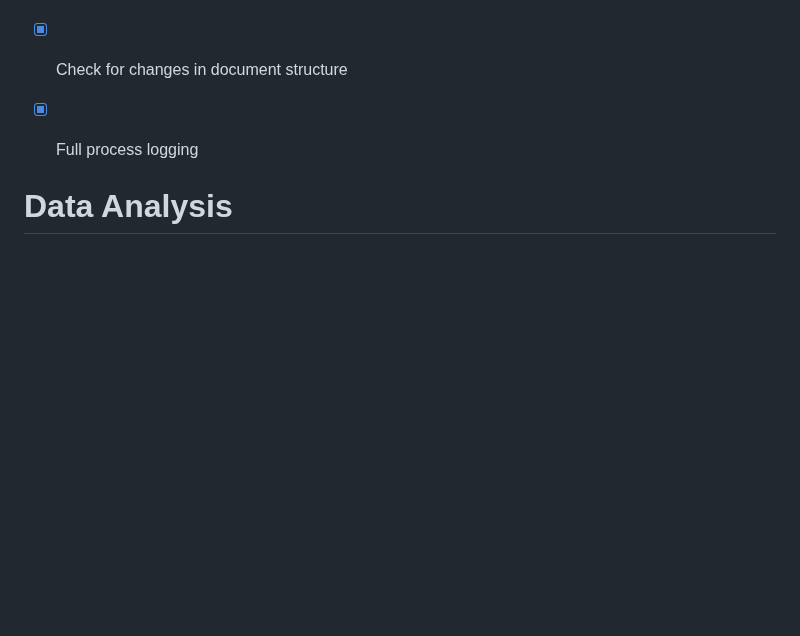
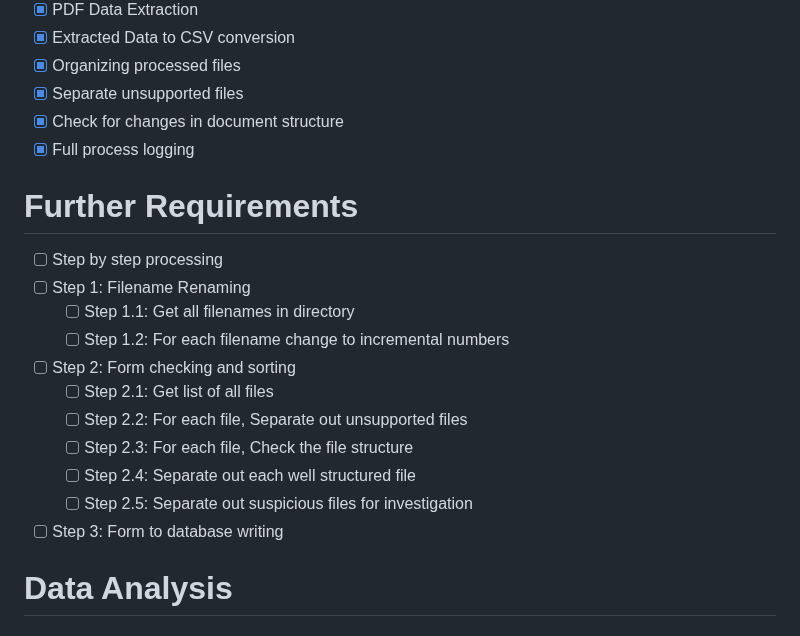
Before and after one commit to MidHunterX/Automated-Data-Processor, a Markdown page: README.md, the part around the change. Rendered like a GitHub page; blank space fills up the shorter version.

Commit message:
📚 Updated Requirements

```diff
--- a/README.md
+++ b/README.md
@@ -89,6 +89,18 @@ The RazorPay IFSC Dataset is a comprehensive and up-to-date collection of Indian
 - [x] Check for changes in document structure
 - [x] Full process logging
 
+# Further Requirements
+- [ ] Step by step processing
+- [ ] Step 1: Filename Renaming
+    - [ ] Step 1.1: Get all filenames in directory
+    - [ ] Step 1.2: For each filename change to incremental numbers
+- [ ] Step 2: Form checking and sorting
+    - [ ] Step 2.1: Get list of all files
+    - [ ] Step 2.2: For each file, Separate out unsupported files
+    - [ ] Step 2.3: For each file, Check the file structure
+    - [ ] Step 2.4: Separate out each well structured file
+    - [ ] Step 2.5: Separate out suspicious files for investigation
+- [ ] Step 3: Form to database writing
 
 # Data Analysis
 
```
